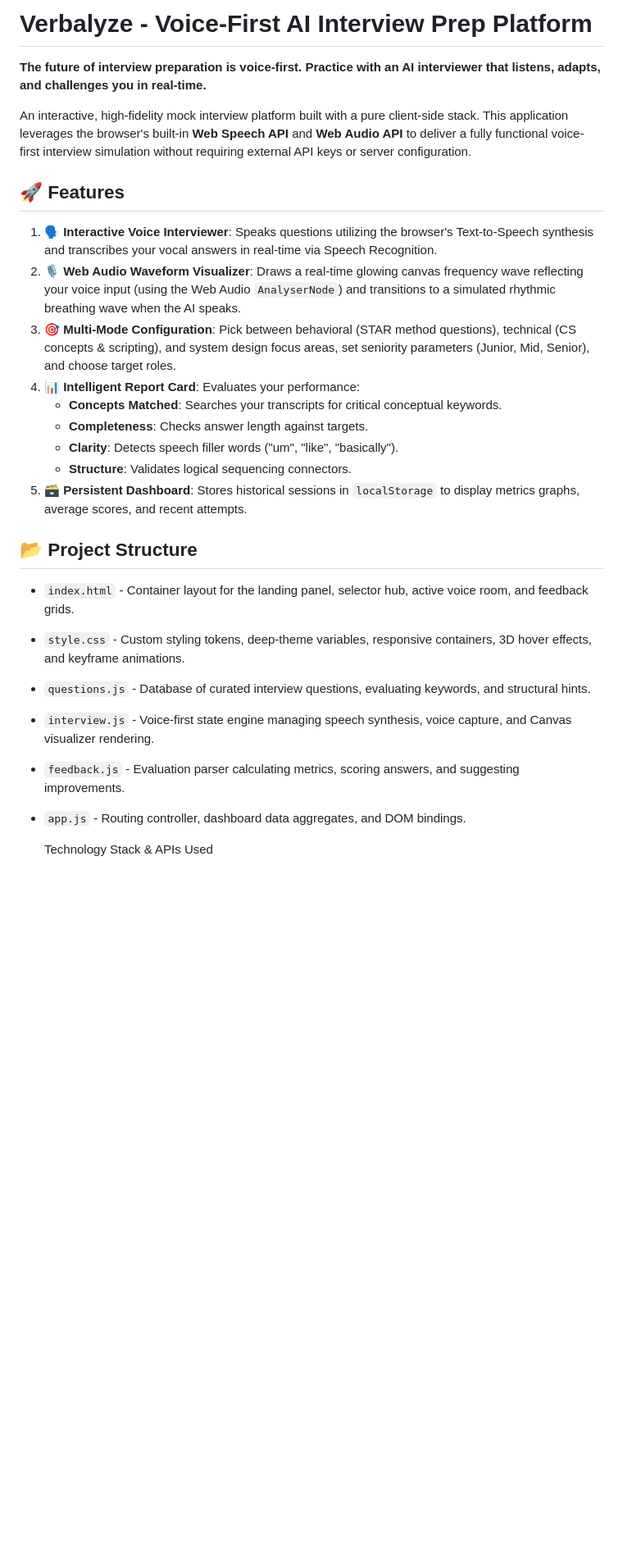
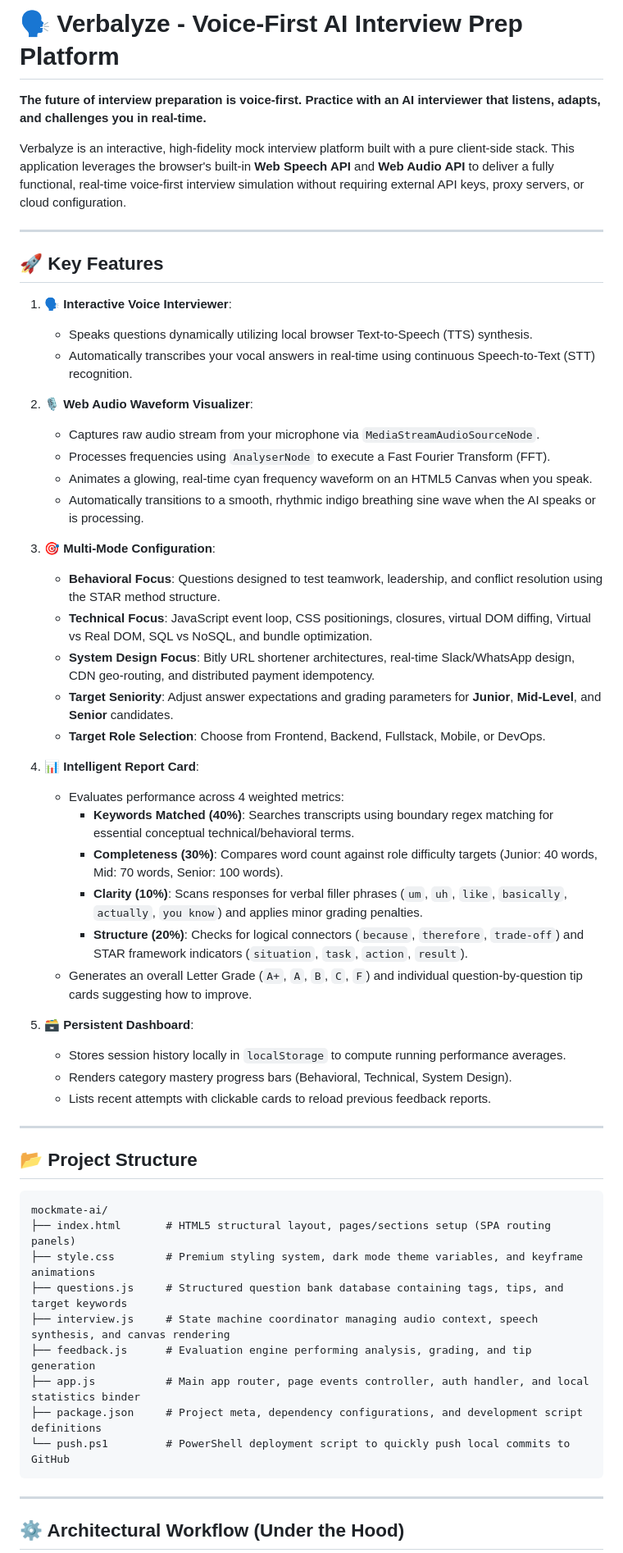
Before and after one commit to priyansh-codeit/verbalyze, a Markdown page: README.md, the part around one of its changes. Shown at 82% size. Rendered like a GitHub page; blank space fills up the shorter version.

````diff
--- a/README.md
+++ b/README.md
@@ -1,31 +1,60 @@
-# Verbalyze - Voice-First AI Interview Prep Platform
+# 🗣️ Verbalyze - Voice-First AI Interview Prep Platform
 
 **The future of interview preparation is voice-first. Practice with an AI interviewer that listens, adapts, and challenges you in real-time.**
 
+Verbalyze is an interactive, high-fidelity mock interview platform built with a pure client-side stack. This application leverages the browser's built-in **Web Speech API** and **Web Audio API** to deliver a fully functional, real-time voice-first interview simulation without requiring external API keys, proxy servers, or cloud configuration.
 
-An interactive, high-fidelity mock interview platform built with a pure client-side stack. This application leverages the browser's built-in **Web Speech API** and **Web Audio API** to deliver a fully functional voice-first interview simulation without requiring external API keys or server configuration.
+---
 
-## 🚀 Features
+## 🚀 Key Features
 
-1. **🗣️ Interactive Voice Interviewer**: Speaks questions utilizing the browser's Text-to-Speech synthesis and transcribes your vocal answers in real-time via Speech Recognition.
-2. **🎙️ Web Audio Waveform Visualizer**: Draws a real-time glowing canvas frequency wave reflecting your voice input (using the Web Audio `AnalyserNode`) and transitions to a simulated rhythmic breathing wave when the AI speaks.
-3. **🎯 Multi-Mode Configuration**: Pick between behavioral (STAR method questions), technical (CS concepts & scripting), and system design focus areas, set seniority parameters (Junior, Mid, Senior), and choose target roles.
-4. **📊 Intelligent Report Card**: Evaluates your performance:
-   - **Concepts Matched**: Searches your transcripts for critical conceptual keywords.
-   - **Completeness**: Checks answer length against targets.
-   - **Clarity**: Detects speech filler words ("um", "like", "basically").
-   - **Structure**: Validates logical sequencing connectors.
-5. **🗃️ Persistent Dashboard**: Stores historical sessions in `localStorage` to display metrics graphs, average scores, and recent attempts.
+1. **🗣️ Interactive Voice Interviewer**:
+   - Speaks questions dynamically utilizing local browser Text-to-Speech (TTS) synthesis.
+   - Automatically transcribes your vocal answers in real-time using continuous Speech-to-Text (STT) recognition.
+
+2. **🎙️ Web Audio Waveform Visualizer**:
+   - Captures raw audio stream from your microphone via `MediaStreamAudioSourceNode`.
+   - Processes frequencies using `AnalyserNode` to execute a Fast Fourier Transform (FFT).
+   - Animates a glowing, real-time cyan frequency waveform on an HTML5 Canvas when you speak.
+   - Automatically transitions to a smooth, rhythmic indigo breathing sine wave when the AI speaks or is processing.
+
+3. **🎯 Multi-Mode Configuration**:
+   - **Behavioral Focus**: Questions designed to test teamwork, leadership, and conflict resolution using the STAR method structure.
+   - **Technical Focus**: JavaScript event loop, CSS positionings, closures, virtual DOM diffing, Virtual vs Real DOM, SQL vs NoSQL, and bundle optimization.
+   - **System Design Focus**: Bitly URL shortener architectures, real-time Slack/WhatsApp design, CDN geo-routing, and distributed payment idempotency.
+   - **Target Seniority**: Adjust answer expectations and grading parameters for **Junior**, **Mid-Level**, and **Senior** candidates.
+   - **Target Role Selection**: Choose from Frontend, Backend, Fullstack, Mobile, or DevOps.
+
+4. **📊 Intelligent Report Card**:
+   - Evaluates performance across 4 weighted metrics:
+     * **Keywords Matched (40%)**: Searches transcripts using boundary regex matching for essential conceptual technical/behavioral terms.
+     * **Completeness (30%)**: Compares word count against role difficulty targets (Junior: 40 words, Mid: 70 words, Senior: 100 words).
+     * **Clarity (10%)**: Scans responses for verbal filler phrases (`um`, `uh`, `like`, `basically`, `actually`, `you know`) and applies minor grading penalties.
+     * **Structure (20%)**: Checks for logical connectors (`because`, `therefore`, `trade-off`) and STAR framework indicators (`situation`, `task`, `action`, `result`).
+   - Generates an overall Letter Grade (`A+`, `A`, `B`, `C`, `F`) and individual question-by-question tip cards suggesting how to improve.
+
+5. **🗃️ Persistent Dashboard**:
+   - Stores session history locally in `localStorage` to compute running performance averages.
+   - Renders category mastery progress bars (Behavioral, Technical, System Design).
+   - Lists recent attempts with clickable cards to reload previous feedback reports.
+
+---
 
 ## 📂 Project Structure
 
-- `index.html` - Container layout for the landing panel, selector hub, active voice room, and feedback grids.
-- `style.css` - Custom styling tokens, deep-theme variables, responsive containers, 3D hover effects, and keyframe animations.
-- `questions.js` - Database of curated interview questions, evaluating keywords, and structural hints.
-- `interview.js` - Voice-first state engine managing speech synthesis, voice capture, and Canvas visualizer rendering.
-- `feedback.js` - Evaluation parser calculating metrics, scoring answers, and suggesting improvements.
-- `app.js` - Routing controller, dashboard data aggregates, and DOM bindings.
+```
+mockmate-ai/
+├── index.html       # HTML5 structural layout, pages/sections setup (SPA routing panels)
+├── style.css        # Premium styling system, dark mode theme variables, and keyframe animations
+├── questions.js     # Structured question bank database containing tags, tips, and target keywords
+├── interview.js     # State machine coordinator managing audio context, speech synthesis, and canvas rendering
+├── feedback.js      # Evaluation engine performing analysis, grading, and tip generation
+├── app.js           # Main app router, page events controller, auth handler, and local statistics binder
+├── package.json     # Project meta, dependency configurations, and development script definitions
+└── push.ps1         # PowerShell deployment script to quickly push local commits to GitHub
+```
 
+---
 
-    Technology Stack & APIs Used
+## ⚙️ Architectural Workflow (Under the Hood)
 
````
Also changed, not shown: other parts of README.md (+60 -68 lines).
